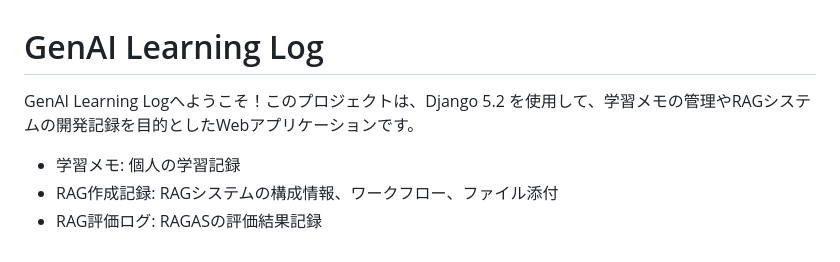
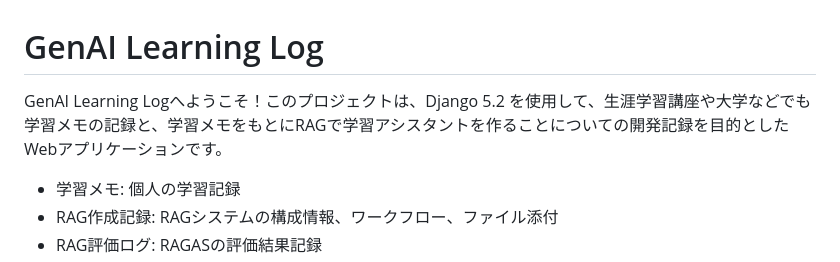
Before and after one commit to kolinz/GenAI-Learning-Log, a Markdown page: README.md, the part around the change. Drawn GitHub-style.

```diff
--- a/README.md
+++ b/README.md
@@ -1,5 +1,5 @@
 # GenAI Learning Log
-GenAI Learning Logへようこそ！このプロジェクトは、Django 5.2 を使用して、学習メモの管理やRAGシステムの開発記録を目的としたWebアプリケーションです。
+GenAI Learning Logへようこそ！このプロジェクトは、Django 5.2 を使用して、生涯学習講座や大学などでも学習メモの記録と、学習メモをもとにRAGで学習アシスタントを作ることについての開発記録を目的としたWebアプリケーションです。
 - 学習メモ: 個人の学習記録
 - RAG作成記録: RAGシステムの構成情報、ワークフロー、ファイル添付
 - RAG評価ログ: RAGASの評価結果記録
```
